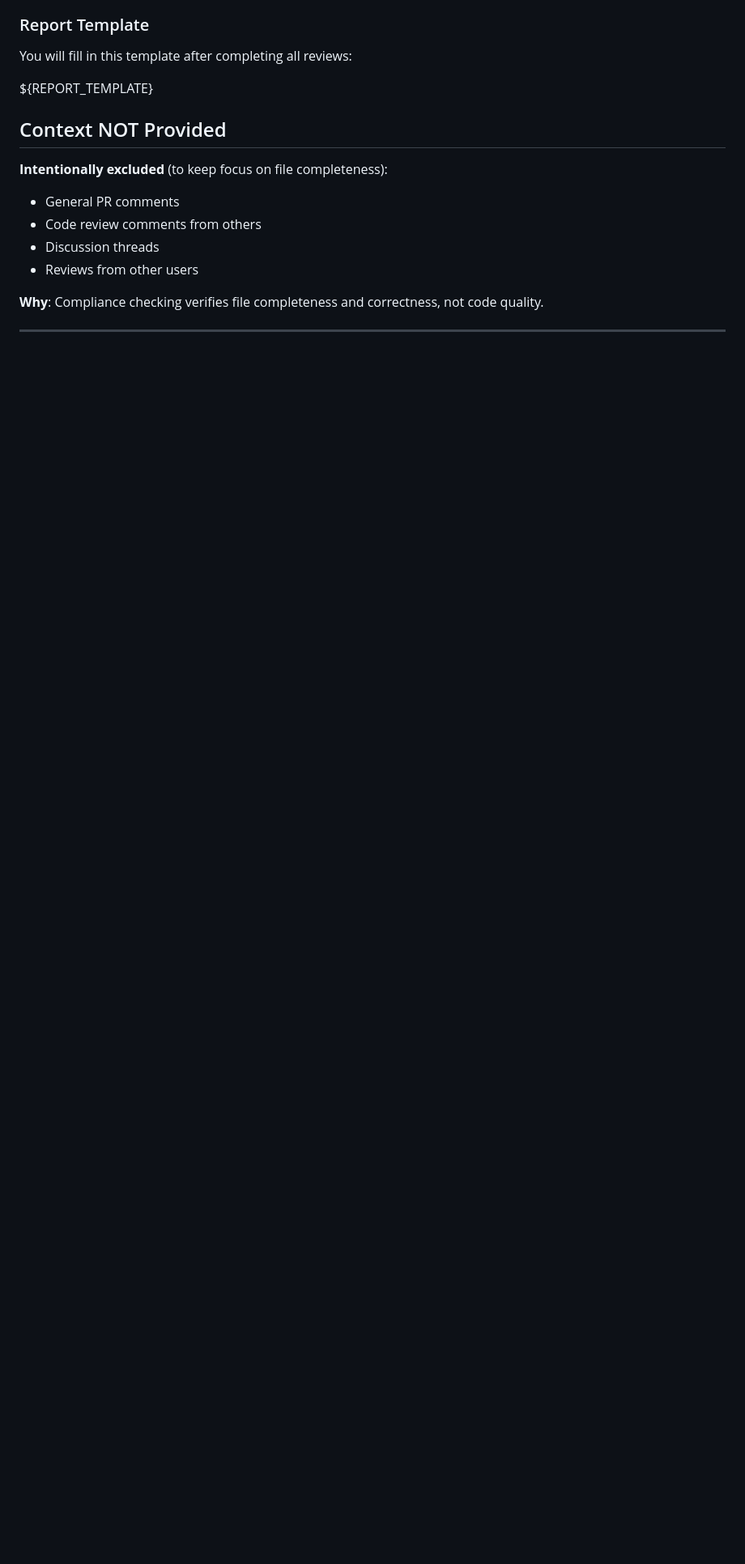
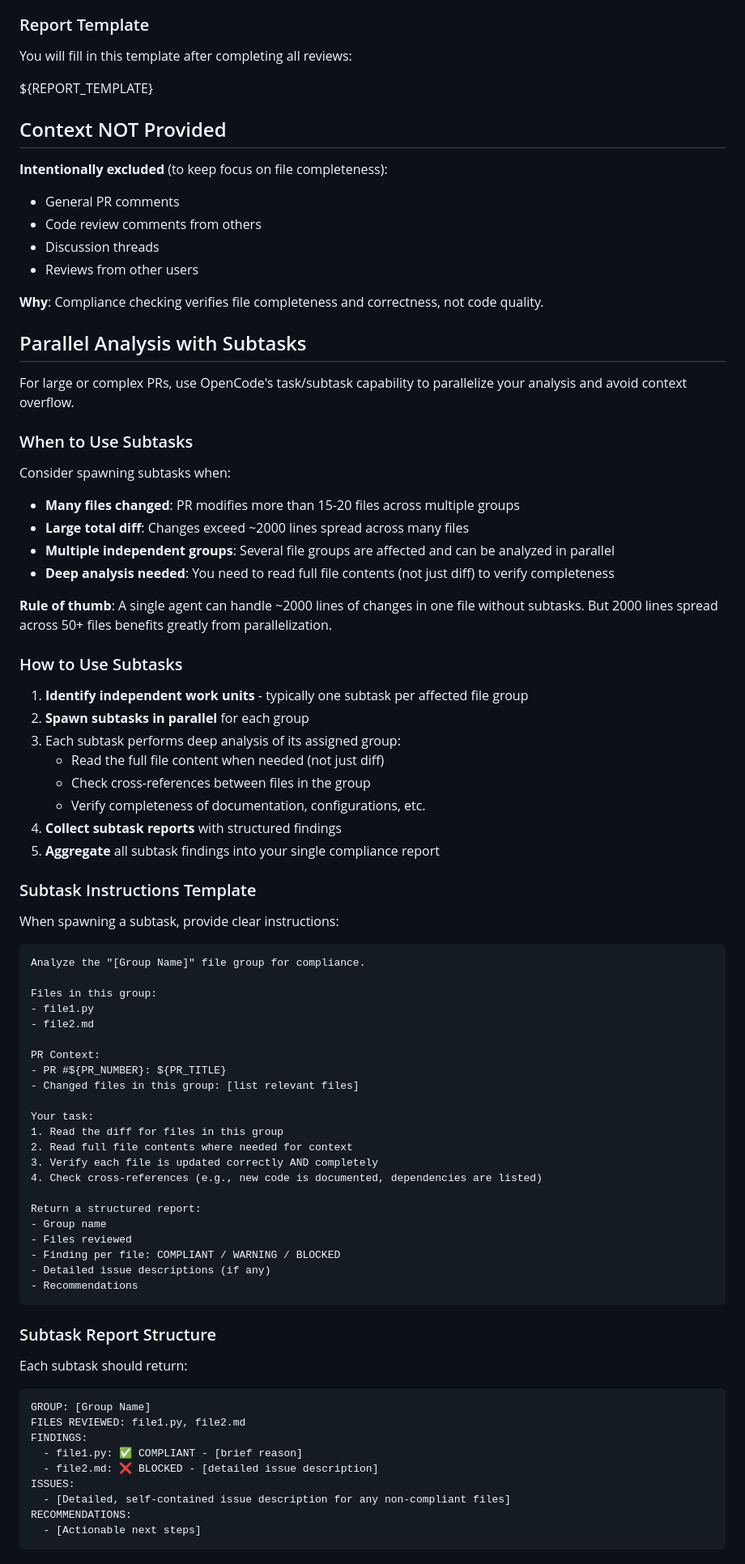
Before and after one commit to Mirrowel/LLM-API-Key-Proxy, a Markdown page: .github/prompts/compliance-check.md, the part around one of its changes. Shown at 81% size. GitHub-like rendering; blank space fills up the shorter version.

Commit message:
ci: Compliance check prompt update

````diff
--- a/.github/prompts/compliance-check.md
+++ b/.github/prompts/compliance-check.md
@@ -302,3 +303,73 @@ ${REPORT_TEMPLATE}
 - Reviews from other users
 
 **Why**: Compliance checking verifies file completeness and correctness, not code quality.
+
+## Parallel Analysis with Subtasks
+
+For large or complex PRs, use OpenCode's task/subtask capability to parallelize your analysis and avoid context overflow.
+
+### When to Use Subtasks
+
+Consider spawning subtasks when:
+- **Many files changed**: PR modifies more than 15-20 files across multiple groups
+- **Large total diff**: Changes exceed ~2000 lines spread across many files
+- **Multiple independent groups**: Several file groups are affected and can be analyzed in parallel
+- **Deep analysis needed**: You need to read full file contents (not just diff) to verify completeness
+
+**Rule of thumb**: A single agent can handle ~2000 lines of changes in one file without subtasks. But 2000 lines spread across 50+ files benefits greatly from parallelization.
+
+### How to Use Subtasks
+
+1. **Identify independent work units** - typically one subtask per affected file group
+2. **Spawn subtasks in parallel** for each group
+3. Each subtask performs deep analysis of its assigned group:
+   - Read the full file content when needed (not just diff)
+   - Check cross-references between files in the group
+   - Verify completeness of documentation, configurations, etc.
+4. **Collect subtask reports** with structured findings
+5. **Aggregate** all subtask findings into your single compliance report
+
+### Subtask Instructions Template
+
+When spawning a subtask, provide clear instructions:
+
+```
+Analyze the "[Group Name]" file group for compliance.
+
+Files in this group:
+- file1.py
+- file2.md
+
+PR Context:
+- PR #${PR_NUMBER}: ${PR_TITLE}
+- Changed files in this group: [list relevant files]
+
+Your task:
+1. Read the diff for files in this group
+2. Read full file contents where needed for context
+3. Verify each file is updated correctly AND completely
+4. Check cross-references (e.g., new code is documented, dependencies are listed)
+
+Return a structured report:
+- Group name
+- Files reviewed
+- Finding per file: COMPLIANT / WARNING / BLOCKED
+- Detailed issue descriptions (if any)
+- Recommendations
+```
+
+### Subtask Report Structure
+
+Each subtask should return:
+```
+GROUP: [Group Name]
+FILES REVIEWED: file1.py, file2.md
+FINDINGS:
+  - file1.py: ✅ COMPLIANT - [brief reason]
+  - file2.md: ❌ BLOCKED - [detailed issue description]
+ISSUES:
+  - [Detailed, self-contained issue description for any non-compliant files]
+RECOMMENDATIONS:
+  - [Actionable next steps]
+```
+
````
Also changed, not shown: other parts of .github/prompts/compliance-check.md (+102 -41 lines).
